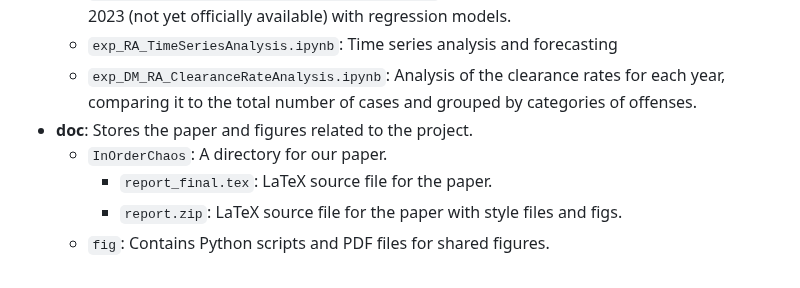
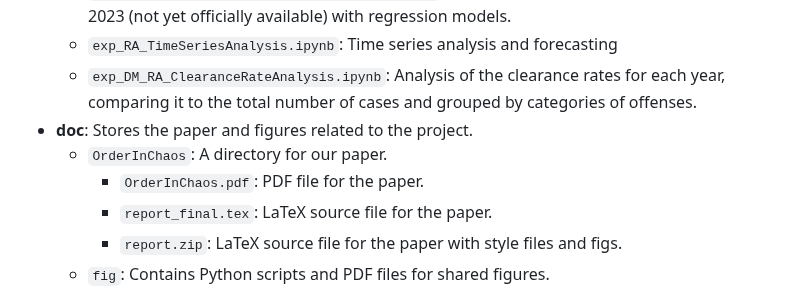
Before and after one commit to rojan-abolhasani/Order-in-Chaos-Understanding-Criminal-Patterns-in-Germany, a Markdown page: README.md, the part around the change. Drawn GitHub-style.

```diff
--- a/README.md
+++ b/README.md
@@ -13,7 +13,8 @@ Crime prevention and criminal justice are pressing concerns in contemporary soci
   - `exp_RA_TimeSeriesAnalysis.ipynb`: Time series analysis and forecasting
   - `exp_DM_RA_ClearanceRateAnalysis.ipynb`: Analysis of the clearance rates for each year, comparing it to the total number of cases and grouped by categories of offenses.
 - **doc**: Stores the paper and figures related to the project.
-  - `InOrderChaos`: A directory for our paper.
+  - `OrderInChaos`: A directory for our paper.
+    - `OrderInChaos.pdf`: PDF file for the paper.
     - `report_final.tex`: LaTeX source file for the paper.
     - `report.zip`: LaTeX source file for the paper with style files and figs.
   - `fig`: Contains Python scripts and PDF files for shared figures.
```
